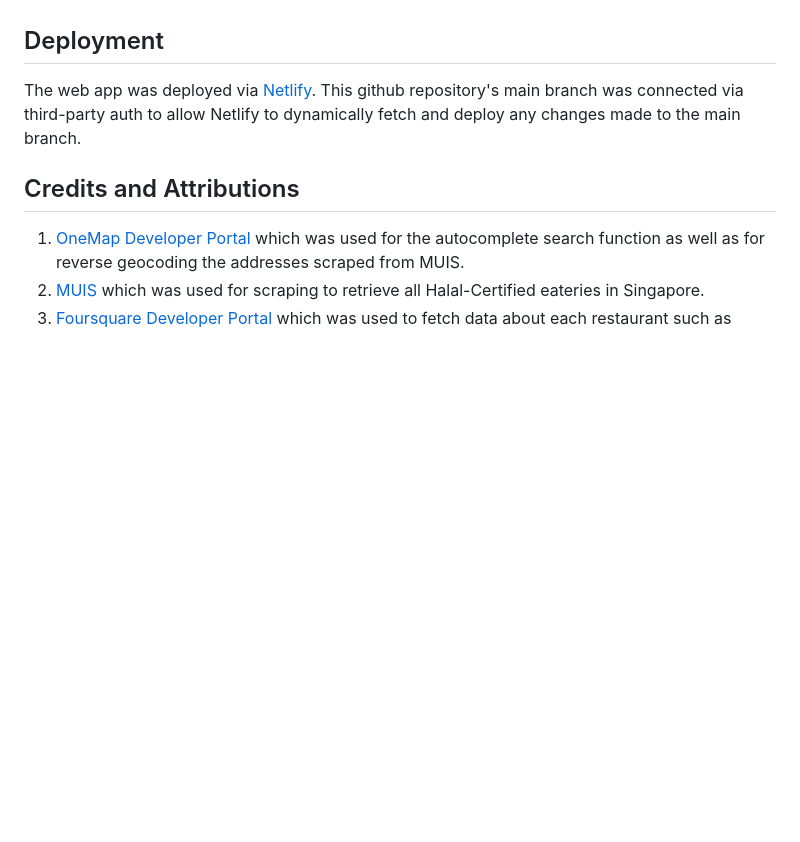
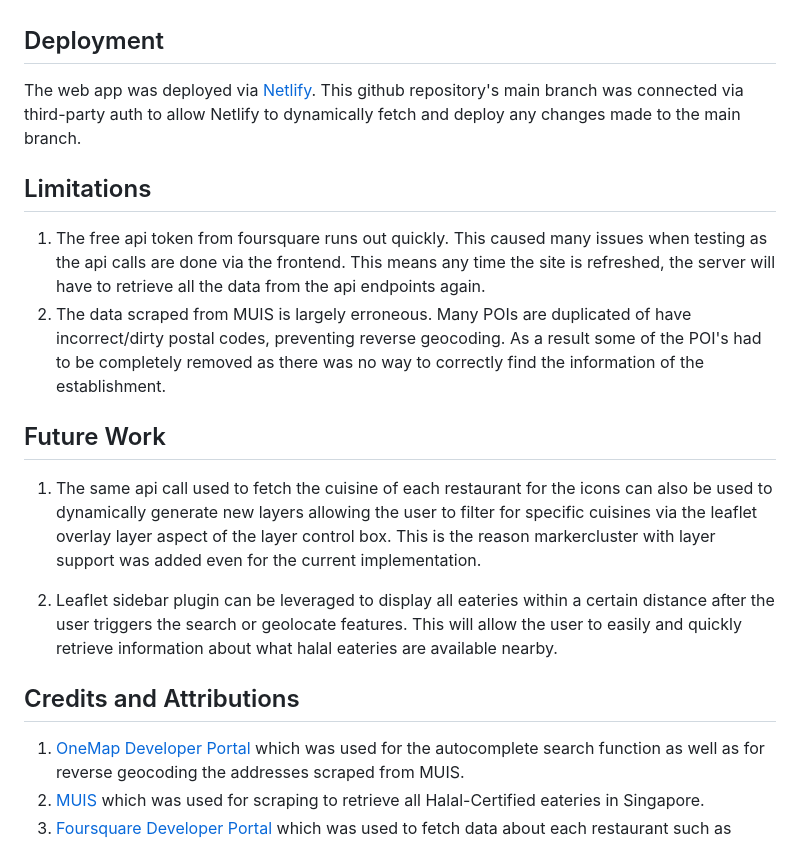
Before and after one commit to DevGottaDev/leaflet-project-halal-eateries-sg, a Markdown page: README.md, the part around the change. GitHub-like rendering; blank space fills up the shorter version.

```diff
--- a/README.md
+++ b/README.md
@@ -91,6 +91,15 @@ Debugging tools used were the developer's tools from Google Chrome Version 110.0
 ## Deployment
 The web app was deployed via [Netlify](https://www.netlify.com/). This github repository's main branch was connected via third-party auth to allow Netlify to dynamically fetch and deploy any changes made to the main branch.
 
+## Limitations
+1. The free api token from foursquare runs out quickly. This caused many issues when testing as the api calls are done via the frontend. This means any time the site is refreshed, the server will have to retrieve all the data from the api endpoints again.
+2. The data scraped from MUIS is largely erroneous. Many POIs are duplicated of have incorrect/dirty postal codes, preventing reverse geocoding. As a result some of the POI's had to be completely removed as there was no way to correctly find the information of the establishment.
+
+## Future Work
+1. The same api call used to fetch the cuisine of each restaurant for the icons can also be used to dynamically generate new layers allowing the user to filter for specific cuisines via the leaflet overlay layer aspect of the layer control box. This is the reason markercluster with layer support was added even for the current implementation.
+
+2. Leaflet sidebar plugin can be leveraged to display all eateries within a certain distance after the user triggers the search or geolocate features. This will allow the user to easily and quickly retrieve information about what halal eateries are available nearby.
+
 ## Credits and Attributions
 1. [OneMap Developer Portal](https://www.onemap.gov.sg/docs/) which was used for the autocomplete search function as well as for reverse geocoding the addresses scraped from MUIS.
 2. [MUIS](https://www.muis.gov.sg/Halal/Halal-Certification/Certified-Eating-Establishments) which was used for scraping to retrieve all Halal-Certified eateries in Singapore.
```
